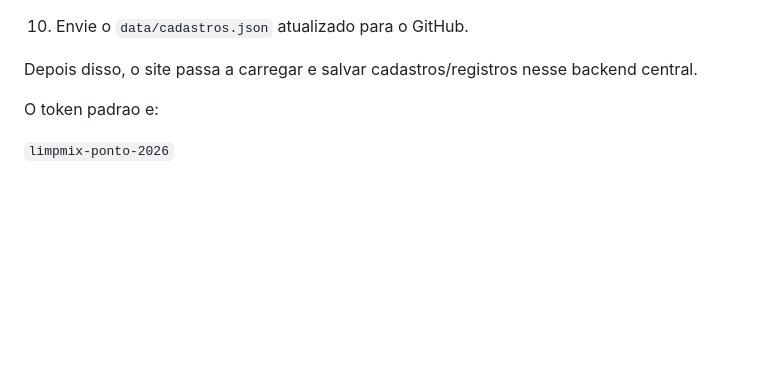
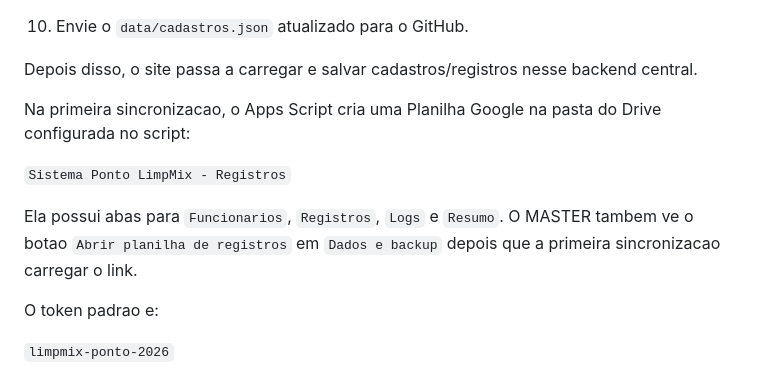
Before and after one commit to limpmixpitanga/SistemaPontoLimpMix, a Markdown page: README.md, the part around the change. GitHub-like rendering; blank space fills up the shorter version.

```diff
--- a/README.md
+++ b/README.md
@@ -51,6 +51,12 @@ Para manter cadastro e batidas em uma base unica entre computadores/celulares:
 10. Envie o `data/cadastros.json` atualizado para o GitHub.
 
 Depois disso, o site passa a carregar e salvar cadastros/registros nesse backend central.
+
+Na primeira sincronizacao, o Apps Script cria uma Planilha Google na pasta do Drive configurada no script:
+
+`Sistema Ponto LimpMix - Registros`
+
+Ela possui abas para `Funcionarios`, `Registros`, `Logs` e `Resumo`. O MASTER tambem ve o botao `Abrir planilha de registros` em `Dados e backup` depois que a primeira sincronizacao carregar o link.
 
 O token padrao e:
 
```
